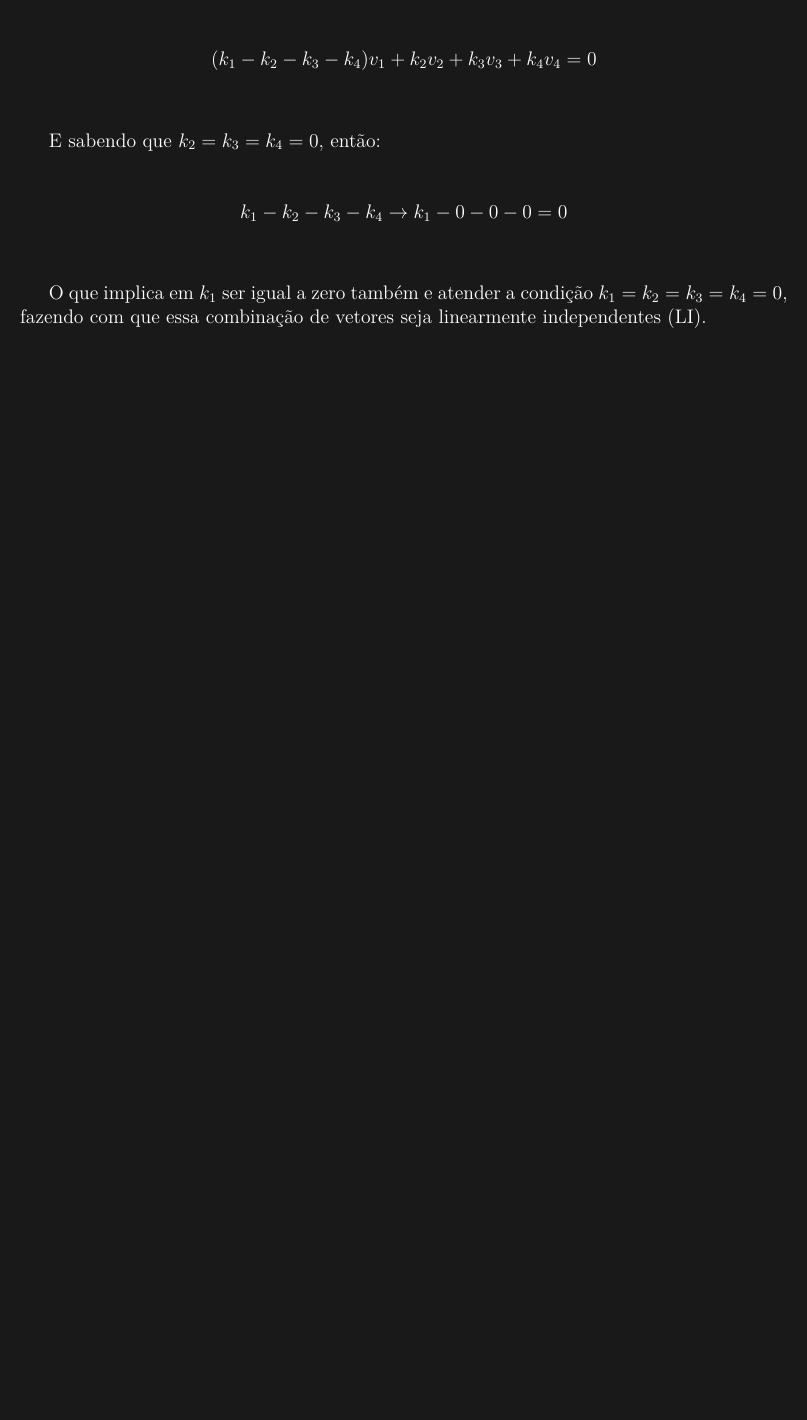
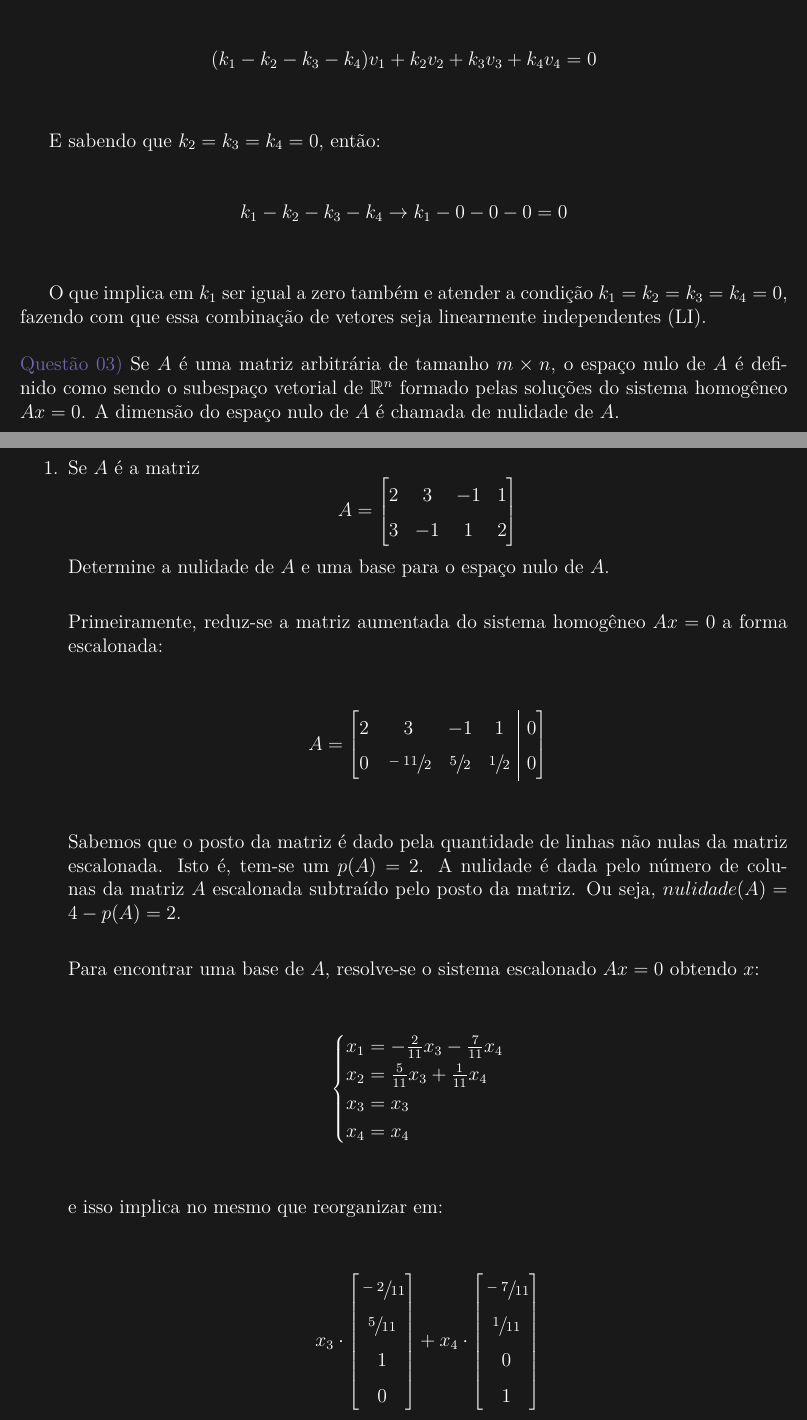
Before and after one commit to carlossrb/ecd-activities, a LaTeX document (src/lista-metodos/03/index.tex, which reads src/lista-metodos/03/Q03/index.tex): part of page 2 of 2 before the commit and two parts of pages 2 and 3 of 4 after it, the two joined at a grey line, cut so that both start at the same text, the shorter picture padded with empty space. Compiled offline with pdfLaTeX.

Commit message:
inicio Questao 3

```diff
--- /dev/null
+++ b/src/lista-metodos/03/Q03/index.tex
@@ -0,0 +1,60 @@
+
+\noindent \textcolor{COLOR1}{Questão 03)} Se $A$ é uma matriz arbitrária de tamanho $m\times n$, o espaço nulo de $A$ é definido como sendo o subespaço vetorial de $\mathbb{R}^n$ formado pelas soluções do sistema homogêneo $Ax = 0$. A dimensão do espaço nulo de $A$ é chamada de nulidade de $A.$
+\\
+
+\begin{enumerate}
+    \item Se $A$ é a matriz
+          \[A=
+              \begin{bmatrix}
+                  2 & 3  & -1 & 1 \\
+                  3 & -1 & 1  & 2
+              \end{bmatrix}
+          \]
+          Determine a nulidade de $A$ e uma base para o espaço nulo de $A$.
+          \\
+
+          Primeiramente, reduz-se a matriz aumentada do sistema homogêneo $Ax = 0$ a forma escalonada:
+          \\
+
+          \[A=
+              \begin{bmatrix}[cccc|c]
+                  2 & 3              & -1           & 1            & 0 \\
+                  0 & \sfrac{-11}{2} & \sfrac{5}{2} & \sfrac{1}{2} & 0
+              \end{bmatrix}
+          \]
+          \\
+
+          Sabemos que o posto da matriz é dado pela quantidade de linhas não nulas da matriz escalonada. Isto é, tem-se um $p(A)=2$. A nulidade é dada pelo número de colunas da matriz $A$ escalonada subtraído pelo posto da matriz. Ou seja, $nulidade(A) = 4 - p(A) = 2$.
+          \\
+
+          Para encontrar uma base de $A$, resolve-se o sistema escalonado $A x = 0$ obtendo $x$:
+          \\
+
+          \[
+              \begin{cases}
+                  x_1=-\frac{2}{11}x_3-\frac{7}{11}x_4  \\
+                  x_2 = \frac{5}{11}x_3+\frac{1}{11}x_4 \\
+                  x_3 = x_3                             \\
+                  x_4 = x_4
+              \end{cases}
+          \]
+          \\
+
+          e isso implica no mesmo que reorganizar em:
+          \\
+
+          \[
+              x_3 \cdot
+              \begin{bmatrix}
+                  \sfrac{-2}{11} \\
+                  \sfrac{5}{11}  \\
+                  1              \\
+                  0
+              \end{bmatrix} +
+              x_4 \cdot
+              \begin{bmatrix}
+                  \sfrac{-7}{11} \\
+                  \sfrac{1}{11}  \\
+                  0              \\
+                  1
+              \end{bmatrix}
```
Also changed, not shown: src/lista-metodos/03/Q02/index.tex (+1 -1 lines), src/lista-metodos/03/index.tex (+1 -1 lines), src/lista-metodos/03/index.pdf, src/lista-metodos/03/Q03/index.tex (8 more changed lines).
